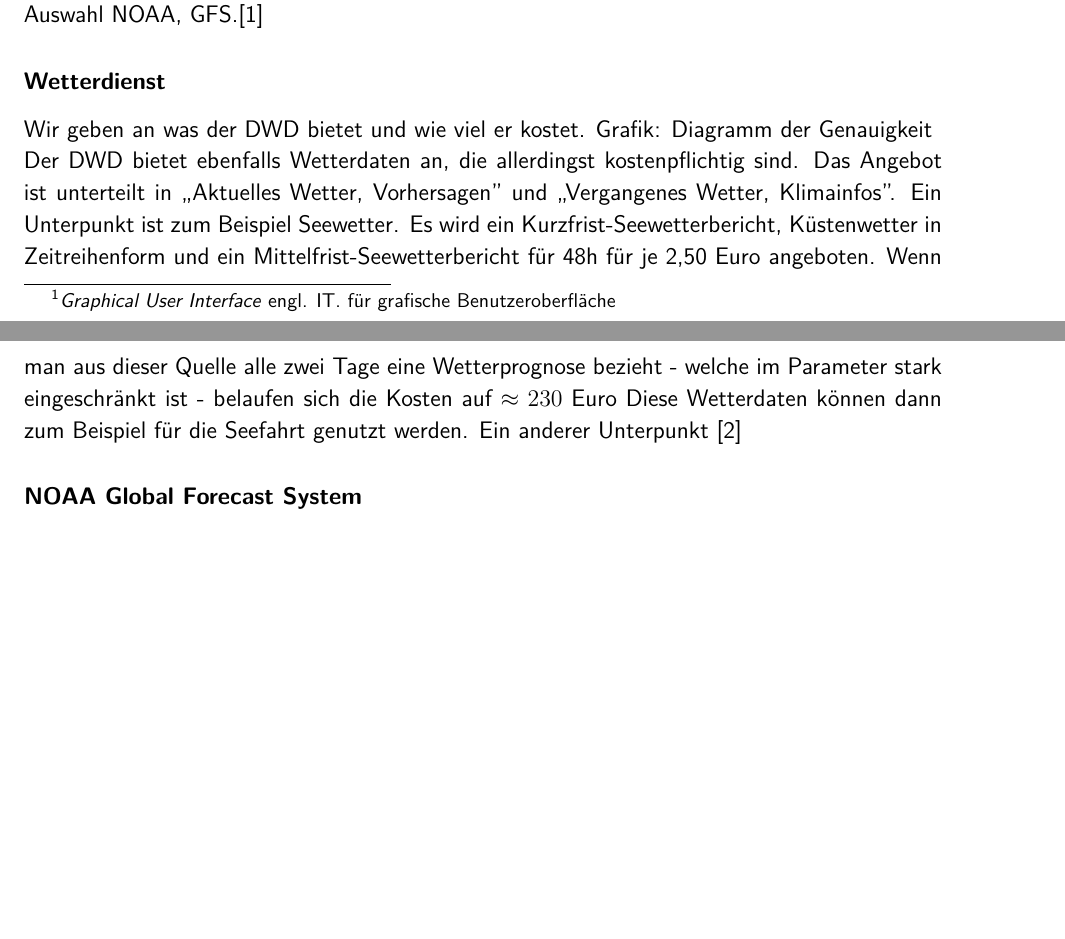
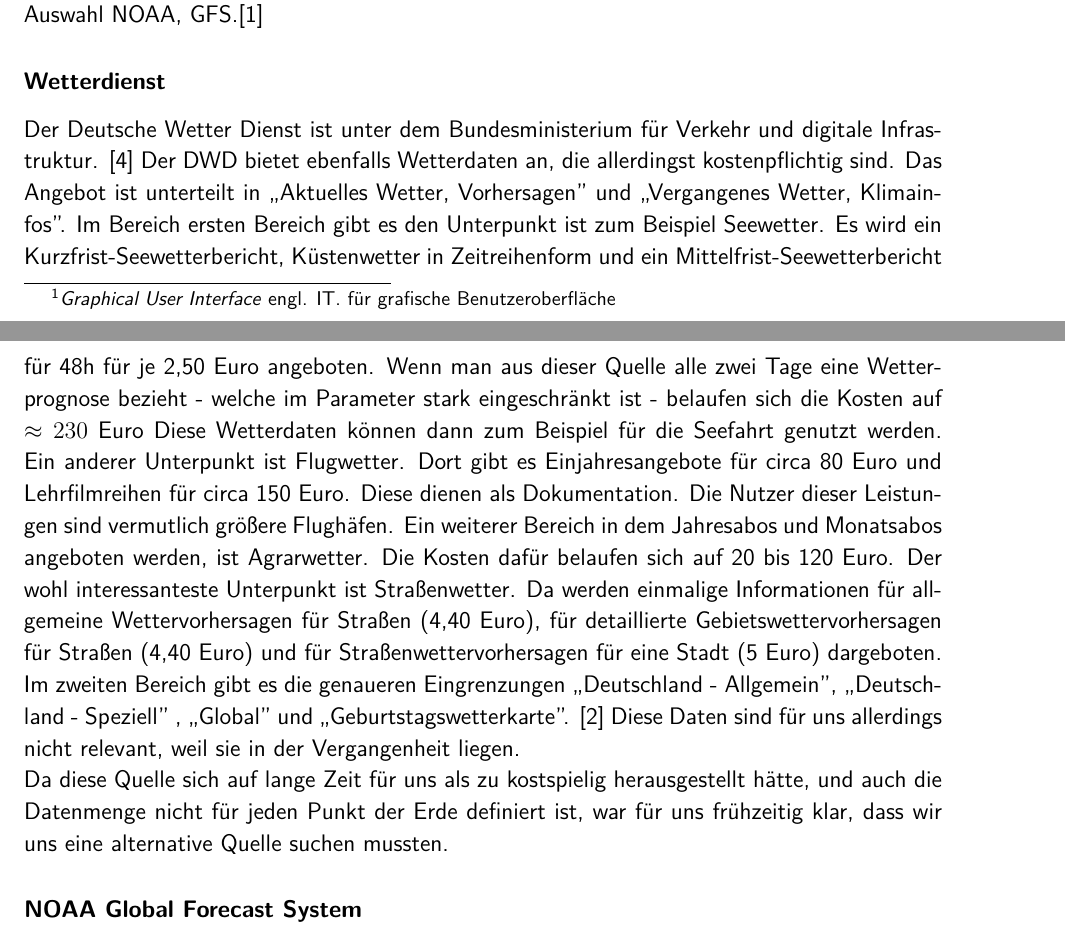
Before and after one commit to mtib/auvi-hub, a LaTeX paper (Latex/Lernleistung/auvi_bl2.tex, which reads Latex/Lernleistung/quellen.bib): two parts of pages 5 and 6 of 22 before the commit and two parts of pages 5 and 6 of 23 after it, joined at a grey line, cut so that both start at the same text, the shorter picture padded with empty space. The pictures show the PDF file Latex/Lernleistung/auvi_bl2.pdf that the author committed with the source.

Commit message:
DWD nähere Informationen

```diff
--- a/Latex/Lernleistung/auvi_bl2.tex
+++ b/Latex/Lernleistung/auvi_bl2.tex
@@ -153,10 +153,12 @@
 
 
 \subsubsection*{Wetterdienst} % AuVi Datenquellen
-Wir geben an was der DWD bietet und wie viel er kostet.
-Grafik: Diagramm der Genauigkeit \\
-Der DWD bietet ebenfalls Wetterdaten an, die allerdingst kostenpflichtig sind. Das Angebot ist unterteilt in ,,Aktuelles Wetter, Vorhersagen'' und ,,Vergangenes Wetter, Klimainfos''. Ein Unterpunkt ist zum Beispiel Seewetter. Es wird ein Kurzfrist-Seewetterbericht, Küstenwetter in Zeitreihenform und ein Mittelfrist-Seewetterbericht für 48h für je 2,50 Euro angeboten. Wenn man aus dieser Quelle alle zwei Tage eine Wetterprognose bezieht - welche im Parameter stark eingeschränkt ist - belaufen sich die Kosten auf $\approx 230$ Euro Diese Wetterdaten können dann zum Beispiel für die Seefahrt genutzt werden. Ein anderer Unterpunkt ist Flugwetter. Dort gibt es Einjahresangebote für circa 80 Euro und Lehrfilmreihen für circa 150 Euro. Diese dienen als Dokumentation. Die Nutzer dieser Leistungen sind vermutlich größere Flughäfen. Ein weiterer Bereich in dem Jahresabos und Monatsabos angeboten werden, ist Agrarwetter. Die Kosten dafür belaufen sich auf 20 bis 120 Euro.
+%Grafik: Diagramm der Genauigkeit \\
+Der Deutsche Wetter Dienst ist unter dem Bundesministerium für Verkehr und digitale Infrastruktur. \cite{bmvi}
+Der DWD bietet ebenfalls Wetterdaten an, die allerdingst kostenpflichtig sind. Das Angebot ist unterteilt in ,,Aktuelles Wetter, Vorhersagen'' und ,,Vergangenes Wetter, Klimainfos''. Im Bereich ersten Bereich gibt es den Unterpunkt ist zum Beispiel Seewetter. Es wird ein Kurzfrist-Seewetterbericht, Küstenwetter in Zeitreihenform und ein Mittelfrist-Seewetterbericht für 48h für je 2,50 Euro angeboten. Wenn man aus dieser Quelle alle zwei Tage eine Wetterprognose bezieht - welche im Parameter stark eingeschränkt ist - belaufen sich die Kosten auf $\approx 230$ Euro Diese Wetterdaten können dann zum Beispiel für die Seefahrt genutzt werden. Ein anderer Unterpunkt ist Flugwetter. Dort gibt es Einjahresangebote für circa 80 Euro und Lehrfilmreihen für circa 150 Euro. Diese dienen als Dokumentation. Die Nutzer dieser Leistungen sind vermutlich größere Flughäfen. Ein weiterer Bereich in dem Jahresabos und Monatsabos angeboten werden, ist Agrarwetter. Die Kosten dafür belaufen sich auf 20 bis 120 Euro. Der wohl interessanteste Unterpunkt ist Straßenwetter. Da werden einmalige Informationen für allgemeine Wettervorhersagen für Straßen (4,40 Euro), für detaillierte Gebietswettervorhersagen für Straßen (4,40 Euro) und für Straßenwettervorhersagen für eine Stadt (5 Euro) dargeboten. \\
+Im zweiten Bereich gibt es die genaueren Eingrenzungen ,,Deutschland - Allgemein'', ,,Deutschland - Speziell'' , ,,Global'' und ,,Geburtstagswetterkarte''.
 \cite{dwd-shop}
+Diese Daten sind für uns allerdings nicht relevant, weil sie in der Vergangenheit liegen. \\
 Da diese Quelle sich auf lange Zeit für uns als zu kostspielig herausgestellt hätte, und auch die Datenmenge nicht für jeden Punkt der Erde definiert ist, war für uns frühzeitig klar, dass wir uns eine alternative Quelle suchen mussten.
 
 \subsubsection*{NOAA Global Forecast System} % AuVi Datenquellen
--- a/Latex/Lernleistung/quellen.bib
+++ b/Latex/Lernleistung/quellen.bib
@@ -17,3 +17,7 @@
 title = {DWD},
 year = {2015},
 url = {http://www.dwd.de/},
+}
+
+@online{bmvi,
+author = {Bundesministerium für Verkehr und digitale Infrastruktur},
```
Also changed, not shown: Latex/Lernleistung/auvi_bl2.pdf, Latex/Lernleistung/quellen.bib (3 more changed lines).
